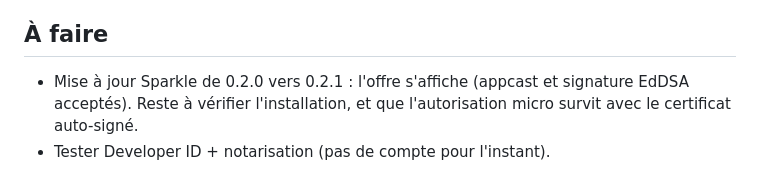
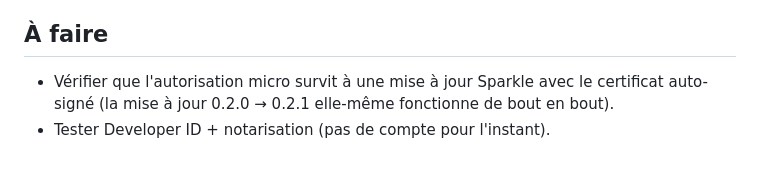
Before and after one commit to Showdown76py/Hush, a Markdown page: docs/DEVELOPMENT.md, the part around the change. Rendered like a GitHub page.

Commit message:
Notes : mise à jour Sparkle validée de bout en bout

```diff
--- a/docs/DEVELOPMENT.md
+++ b/docs/DEVELOPMENT.md
@@ -136,6 +136,6 @@ sudo scripts/install-driver.sh                          # installer le driver à
 
 ## À faire
 
-- Mise à jour Sparkle de 0.2.0 vers 0.2.1 : l'offre s'affiche (appcast et signature EdDSA acceptés). Reste à
-  vérifier l'installation, et que l'autorisation micro survit avec le certificat auto-signé.
+- Vérifier que l'autorisation micro survit à une mise à jour Sparkle avec le certificat auto-signé (la mise à jour
+  0.2.0 → 0.2.1 elle-même fonctionne de bout en bout).
 - Tester Developer ID + notarisation (pas de compte pour l'instant).
```
